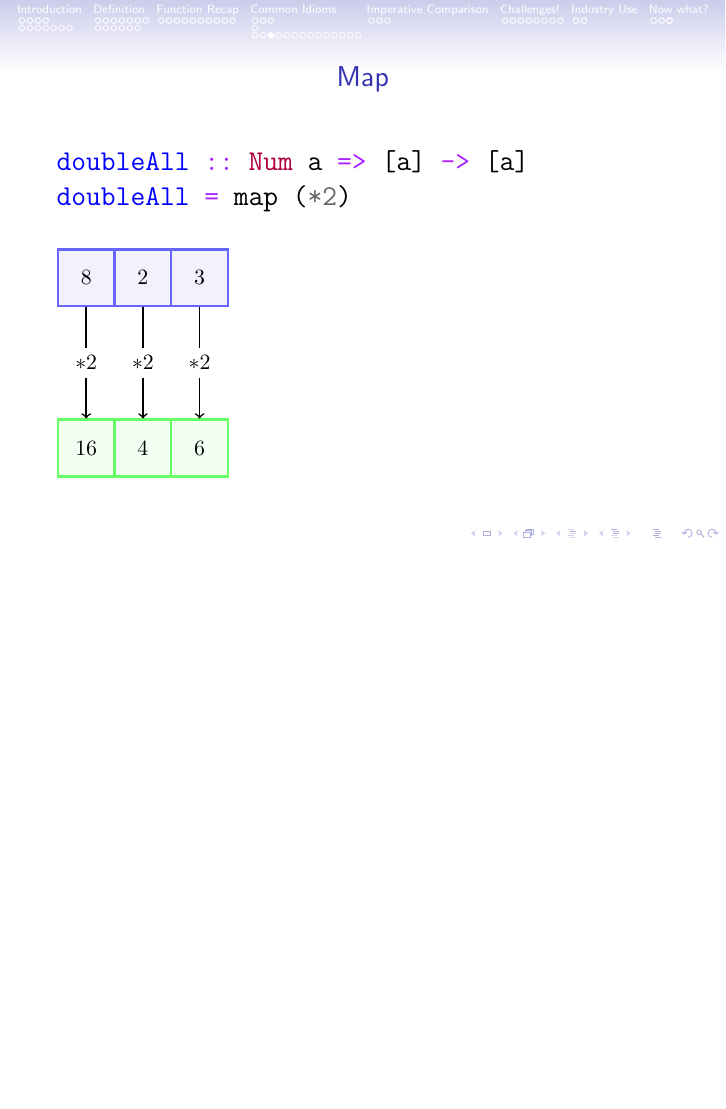
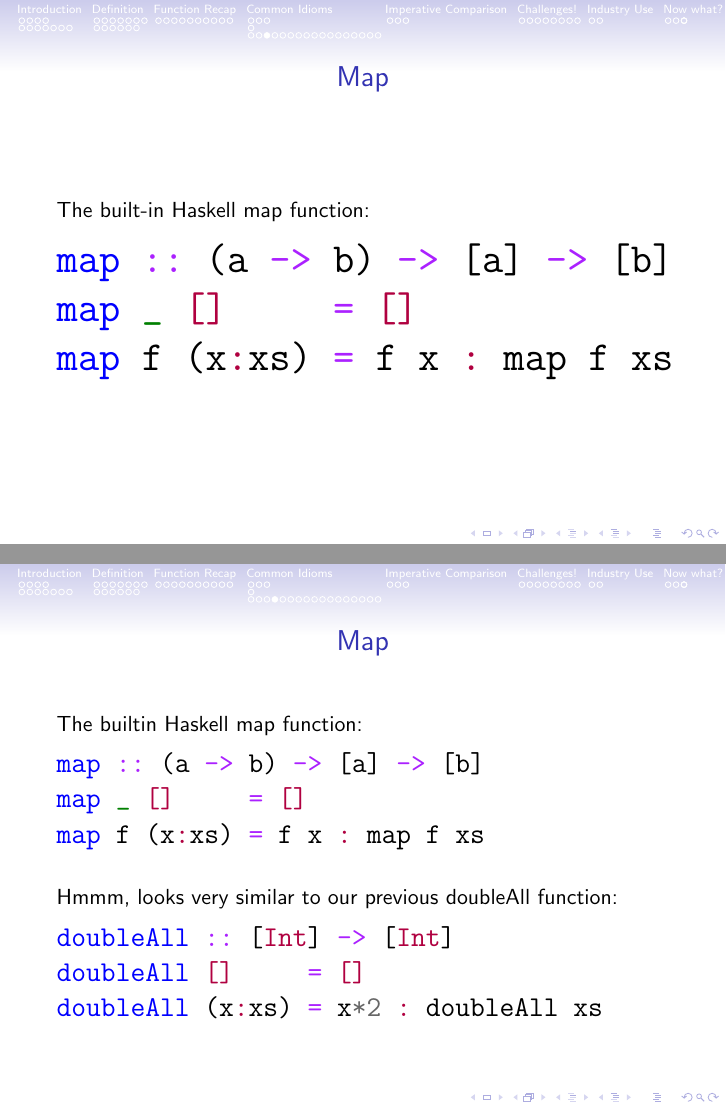
Before and after one commit to apauley/fp_presentation, LaTeX slides (fp_intro.tex): page 49 of 85 before the commit and pages 49 and 50 of 88 after it, the two joined at a grey line, the shorter picture padded with empty space. Compiled offline with pdfLaTeX.

Commit message:
Revert "Remove detailed map comparison using Haskell source implementation of map"
This reverts commit 763941856c34888d1fffbfef06ddf12970e438a0.

```diff
--- a/fp_intro.tex
+++ b/fp_intro.tex
@@ -635,3 +635,28 @@ Example use in the interactive interpreter:
 
 \begin{frame}[fragile]{Map}
 
+The built-in Haskell map function:
+
+\begin{minted}[fontsize=\huge]{haskell}
+map :: (a -> b) -> [a] -> [b]
+map _ []     = []
+map f (x:xs) = f x : map f xs
+  \end{minted}
+
+\end{frame}
+
+\begin{frame}[fragile]{Map}
+
+The builtin Haskell map function:
+\begin{minted}[fontsize=\Large]{haskell}
+map :: (a -> b) -> [a] -> [b]
+map _ []     = []
+map f (x:xs) = f x : map f xs
+  \end{minted}
+
+  \vskip5mm
+
+Hmmm, looks very similar to our previous doubleAll function:
+
+\inputminted[fontsize=\Large,lastline=3]{haskell}{code/haskell/doubleall_recursion.hs}
+\end{frame}
```
Also changed, not shown: fp_intro.tex (20 more changed lines).
